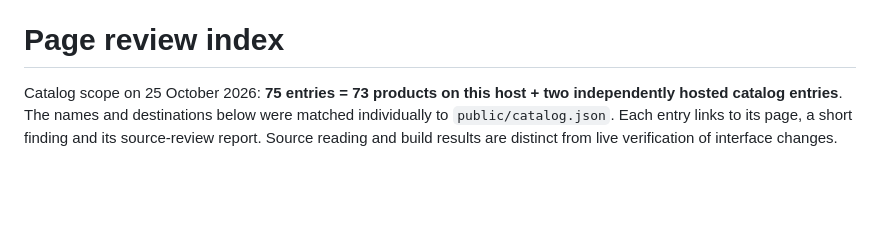
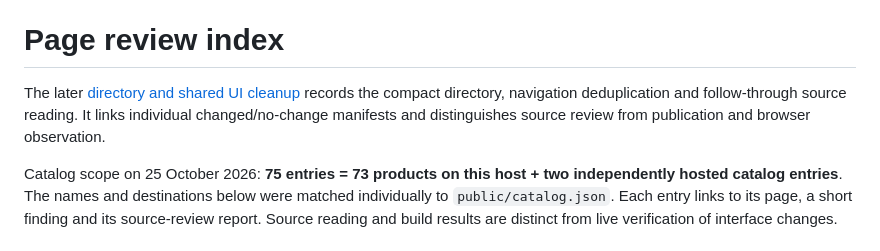
Before and after one commit to muhammetozeski/BinSite, a Markdown page: review/manual-ui-index.md, the part around the change. Drawn GitHub-style; blank space fills up the shorter version.

Commit message:
Index complete page-by-page cleanup coverage

```diff
--- a/review/manual-ui-index.md
+++ b/review/manual-ui-index.md
@@ -1,5 +1,7 @@
 > Hosting update — 25 October 2026: the current catalog has 77 products, all with primary paths at the main origin. The 75-item list below preserves the original manual-review snapshot; its two previously uncatalogued projects are now catalog entries106/107. Their source reviews were already included. Current primary paths: [Retry Assurance](https://muhammetozeski-binsite.pages.dev/retry-assurance/), [Three Beat Freight](https://muhammetozeski-binsite.pages.dev/three-beat-freight/), [StageFold](https://muhammetozeski-binsite.pages.dev/stagefold/), [Interlock Expeditions](https://muhammetozeski-binsite.pages.dev/interlock-expeditions/). See [mounted hosting](../docs/Mounted-Products.md) for verified publication boundaries.
 # Page review index
+
+The later [directory and shared UI cleanup](manual-ui-cleanup-followup.md) records the compact directory, navigation deduplication and follow-through source reading. It links individual changed/no-change manifests and distinguishes source review from publication and browser observation.
 
 Catalog scope on 25 October 2026: **75 entries = 73 products on this host + two independently hosted catalog entries**. The names and destinations below were matched individually to `public/catalog.json`. Each entry links to its page, a short finding and its source-review report. Source reading and build results are distinct from live verification of interface changes.
 
```
Also changed, not shown: review/manual-ui-cleanup-followup.md (added, +37 -0 lines).
